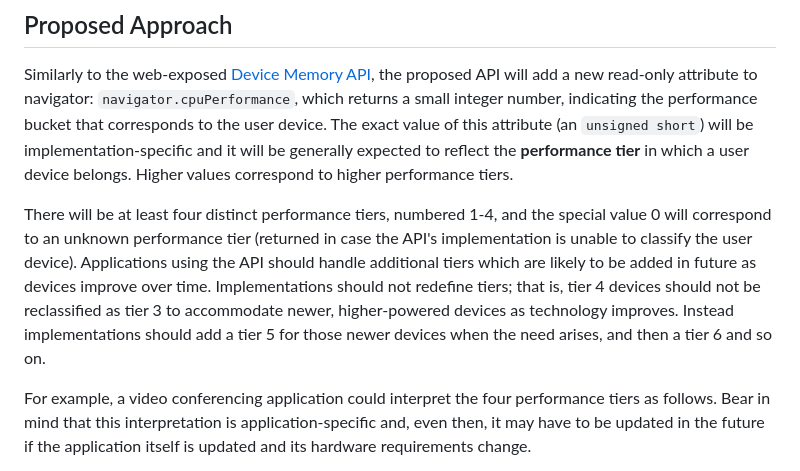
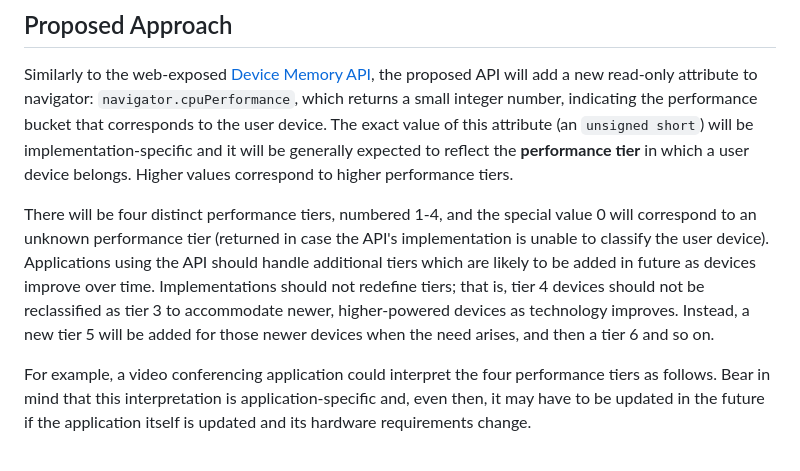
Before and after one commit to explainers-by-googlers/cpu-performance, a Markdown page: README.md, the part around the change. Rendered like a GitHub page.

Commit message:
Fixing the number of tiers to 4

```diff
--- a/README.md
+++ b/README.md
@@ -111,15 +111,15 @@ will be implementation-specific and it will be generally expected to reflect
 the **performance tier** in which a user device belongs. Higher values
 correspond to higher performance tiers.
 
-There will be at least four distinct performance tiers, numbered 1-4, and the
+There will be four distinct performance tiers, numbered 1-4, and the
 special value 0 will correspond to an unknown performance tier (returned in
 case the API's implementation is unable to classify the user device).
 Applications using the API should handle additional tiers which are likely to
 be added in future as devices improve over time. Implementations should not
 redefine tiers; that is, tier 4 devices should not be reclassified as tier 3
-to accommodate newer, higher-powered devices as technology improves. Instead
-implementations should add a tier 5 for those newer devices when the need
-arises, and then a tier 6 and so on.
+to accommodate newer, higher-powered devices as technology improves. Instead,
+a new tier 5 will be added for those newer devices when the need arises, and
+then a tier 6 and so on.
 
 For example, a video conferencing application could interpret the four
 performance tiers as follows. Bear in mind that this interpretation is
```
